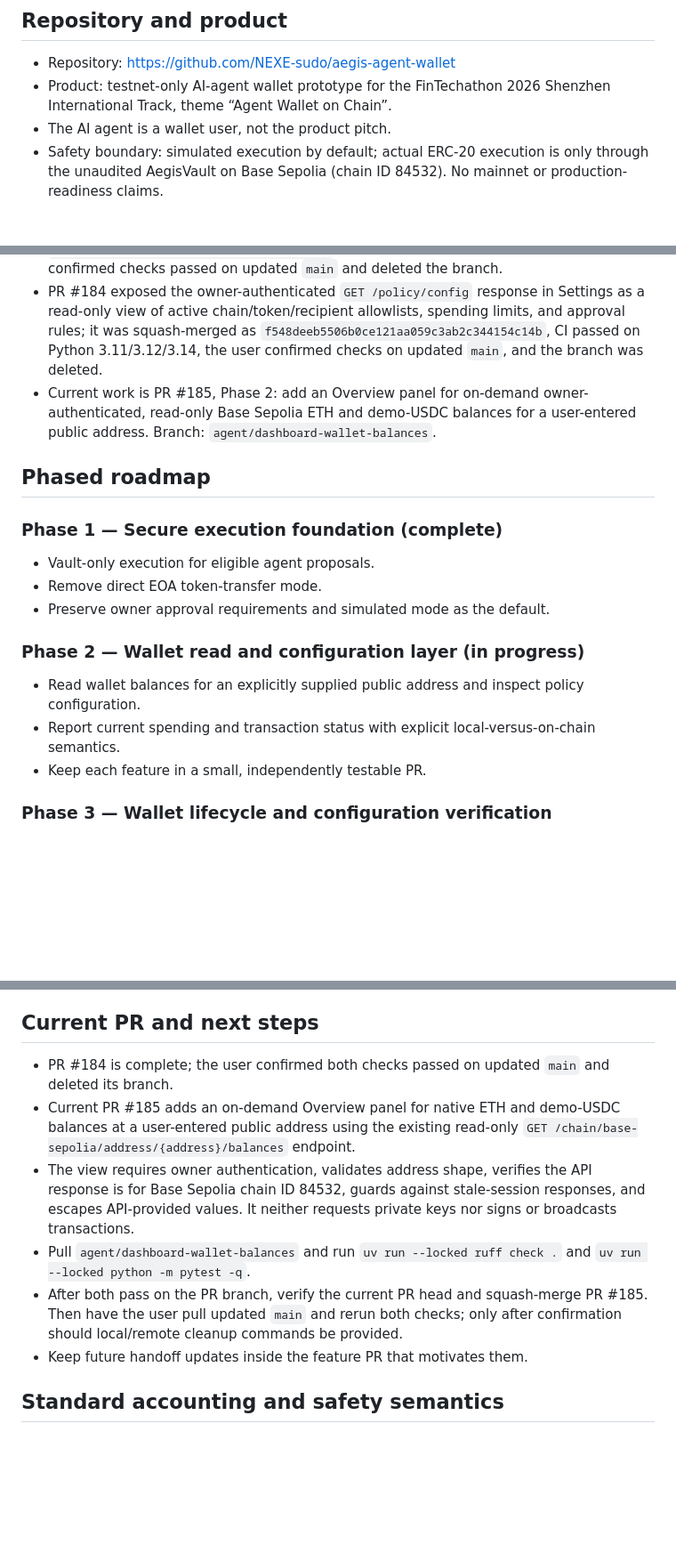
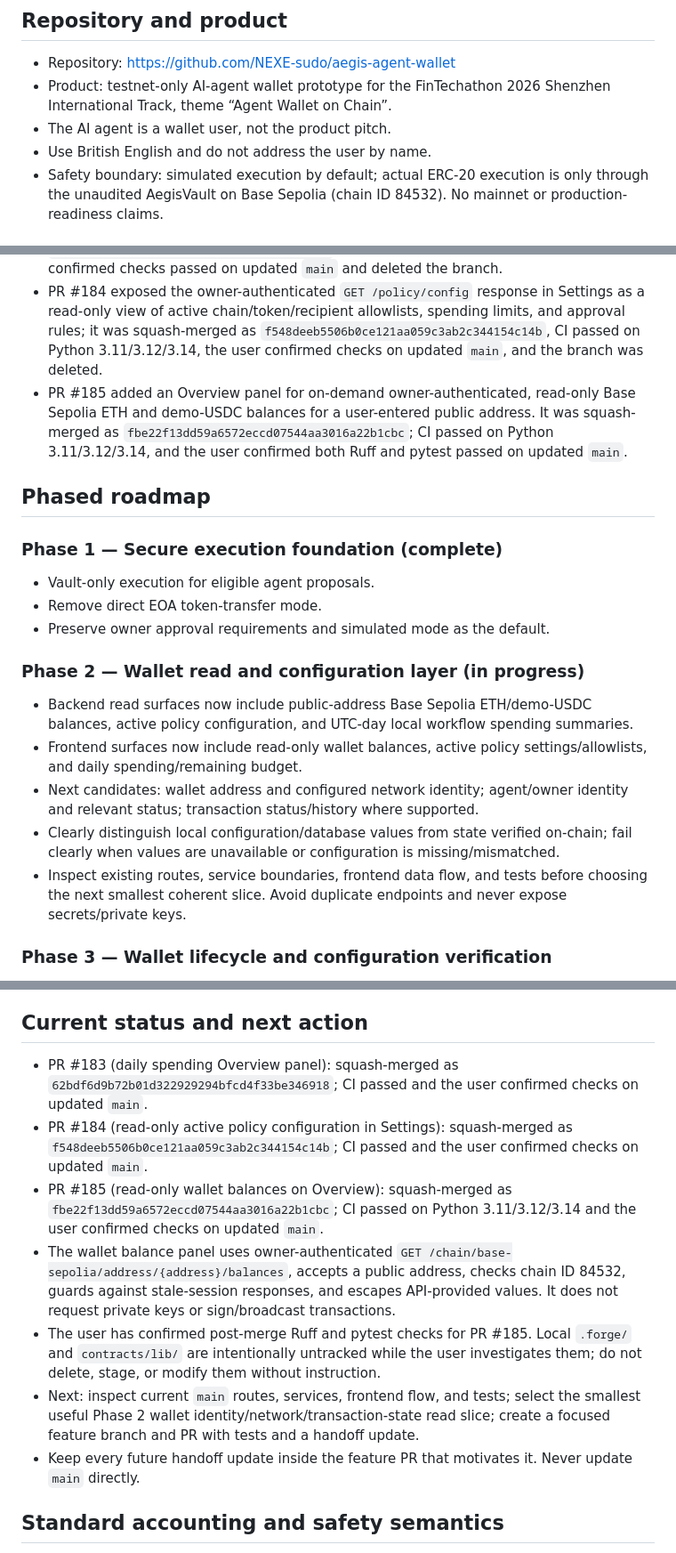
Before and after one commit to NEXE-sudo/aegis-agent-wallet, a Markdown page: docs/chatbot-handoff.md, 3 parts joined by grey strips. Shown at 89% size. Rendered like a GitHub page; blank space fills up the shorter version.

Commit message:
Refresh chatbot handoff after wallet balance merge (#186)
* Refresh chatbot handoff after wallet balance merge

* Preserve handoff language and interaction preferences

```diff
--- a/docs/chatbot-handoff.md
+++ b/docs/chatbot-handoff.md
@@ -7,6 +7,7 @@ Last updated: 20 October 2026
 - Repository: https://github.com/NEXE-sudo/aegis-agent-wallet
 - Product: testnet-only AI-agent wallet prototype for the FinTechathon 2026 Shenzhen International Track, theme “Agent Wallet on Chain”.
 - The AI agent is a wallet user, not the product pitch.
+- Use British English and do not address the user by name.
 - Safety boundary: simulated execution by default; actual ERC-20 execution is only through the unaudited AegisVault on Base Sepolia (chain ID 84532). No mainnet or production-readiness claims.
 
 ## Current state
@@ -19,7 +20,7 @@ Last updated: 20 October 2026
 - PR #182 added owner-authenticated `GET /spending/summary` for UTC-day local workflow spend and remaining budget per allowed token; it is merged, the user confirmed checks passed on updated `main`, and the branch was deleted.
 - PR #183 added the Overview dashboard's owner-authenticated daily spending summary with exact token-unit formatting, per-token limits and remaining budget, stale-session protection, and clear local-accounting semantics; it was squash-merged as `62bdf6d9b72b01d322929294bfcd4f33be346918`, all three CI jobs passed, and the user confirmed checks passed on updated `main` and deleted the branch.
 - PR #184 exposed the owner-authenticated `GET /policy/config` response in Settings as a read-only view of active chain/token/recipient allowlists, spending limits, and approval rules; it was squash-merged as `f548deeb5506b0ce121aa059c3ab2c344154c14b`, CI passed on Python 3.11/3.12/3.14, the user confirmed checks on updated `main`, and the branch was deleted.
-- Current work is PR #185, Phase 2: add an Overview panel for on-demand owner-authenticated, read-only Base Sepolia ETH and demo-USDC balances for a user-entered public address. Branch: `agent/dashboard-wallet-balances`.
+- PR #185 added an Overview panel for on-demand owner-authenticated, read-only Base Sepolia ETH and demo-USDC balances for a user-entered public address. It was squash-merged as `fbe22f13dd59a6572eccd07544aa3016a22b1cbc`; CI passed on Python 3.11/3.12/3.14, and the user confirmed both Ruff and pytest passed on updated `main`.
 
 ## Phased roadmap
 
@@ -29,9 +30,11 @@ Last updated: 20 October 2026
 - Preserve owner approval requirements and simulated mode as the default.
 
 ### Phase 2 — Wallet read and configuration layer (in progress)
-- Read wallet balances for an explicitly supplied public address and inspect policy configuration.
-- Report current spending and transaction status with explicit local-versus-on-chain semantics.
-- Keep each feature in a small, independently testable PR.
+- Backend read surfaces now include public-address Base Sepolia ETH/demo-USDC balances, active policy configuration, and UTC-day local workflow spending summaries.
+- Frontend surfaces now include read-only wallet balances, active policy settings/allowlists, and daily spending/remaining budget.
+- Next candidates: wallet address and configured network identity; agent/owner identity and relevant status; transaction status/history where supported.
+- Clearly distinguish local configuration/database values from state verified on-chain; fail clearly when values are unavailable or configuration is missing/mismatched.
+- Inspect existing routes, service boundaries, frontend data flow, and tests before choosing the next smallest coherent slice. Avoid duplicate endpoints and never expose secrets/private keys.
 
 ### Phase 3 — Wallet lifecycle and configuration verification
 - Verify network settings, wallet deployment state, and contract configuration.
@@ -78,14 +81,15 @@ Last updated: 20 October 2026
 8. Inspect GitHub state before each PR and before cleanup. Do not infer that tests passed or a merge occurred without confirmation.
 9. Use British English, keep instructions compact, and do not address the user by name.
 
-## Current PR and next steps
+## Current status and next action
 
-- PR #184 is complete; the user confirmed both checks passed on updated `main` and deleted its branch.
-- Current PR #185 adds an on-demand Overview panel for native ETH and demo-USDC balances at a user-entered public address using the existing read-only `GET /chain/base-sepolia/address/{address}/balances` endpoint.
-- The view requires owner authentication, validates address shape, verifies the API response is for Base Sepolia chain ID 84532, guards against stale-session responses, and escapes API-provided values. It neither requests private keys nor signs or broadcasts transactions.
-- Pull `agent/dashboard-wallet-balances` and run `uv run --locked ruff check .` and `uv run --locked python -m pytest -q`.
-- After both pass on the PR branch, verify the current PR head and squash-merge PR #185. Then have the user pull updated `main` and rerun both checks; only after confirmation should local/remote cleanup commands be provided.
-- Keep future handoff updates inside the feature PR that motivates them.
+- PR #183 (daily spending Overview panel): squash-merged as `62bdf6d9b72b01d322929294bfcd4f33be346918`; CI passed and the user confirmed checks on updated `main`.
+- PR #184 (read-only active policy configuration in Settings): squash-merged as `f548deeb5506b0ce121aa059c3ab2c344154c14b`; CI passed and the user confirmed checks on updated `main`.
+- PR #185 (read-only wallet balances on Overview): squash-merged as `fbe22f13dd59a6572eccd07544aa3016a22b1cbc`; CI passed on Python 3.11/3.12/3.14 and the user confirmed checks on updated `main`.
+- The wallet balance panel uses owner-authenticated `GET /chain/base-sepolia/address/{address}/balances`, accepts a public address, checks chain ID 84532, guards against stale-session responses, and escapes API-provided values. It does not request private keys or sign/broadcast transactions.
+- The user has confirmed post-merge Ruff and pytest checks for PR #185. Local `.forge/` and `contracts/lib/` are intentionally untracked while the user investigates them; do not delete, stage, or modify them without instruction.
+- Next: inspect current `main` routes, services, frontend flow, and tests; select the smallest useful Phase 2 wallet identity/network/transaction-state read slice; create a focused feature branch and PR with tests and a handoff update.
+- Keep every future handoff update inside the feature PR that motivates it. Never update `main` directly.
 
 ## Standard accounting and safety semantics
 
```
